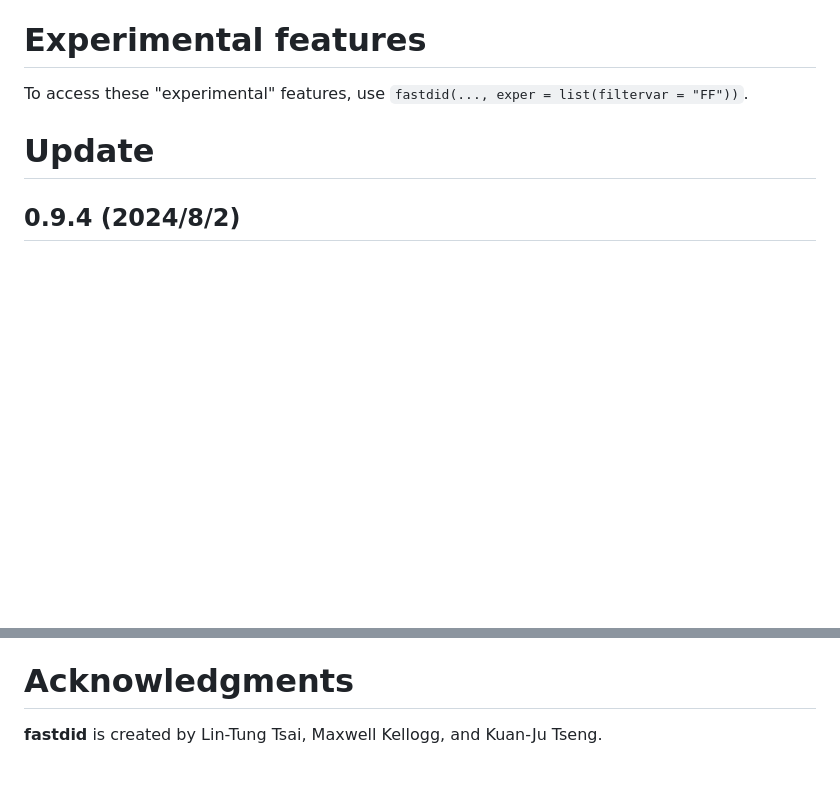
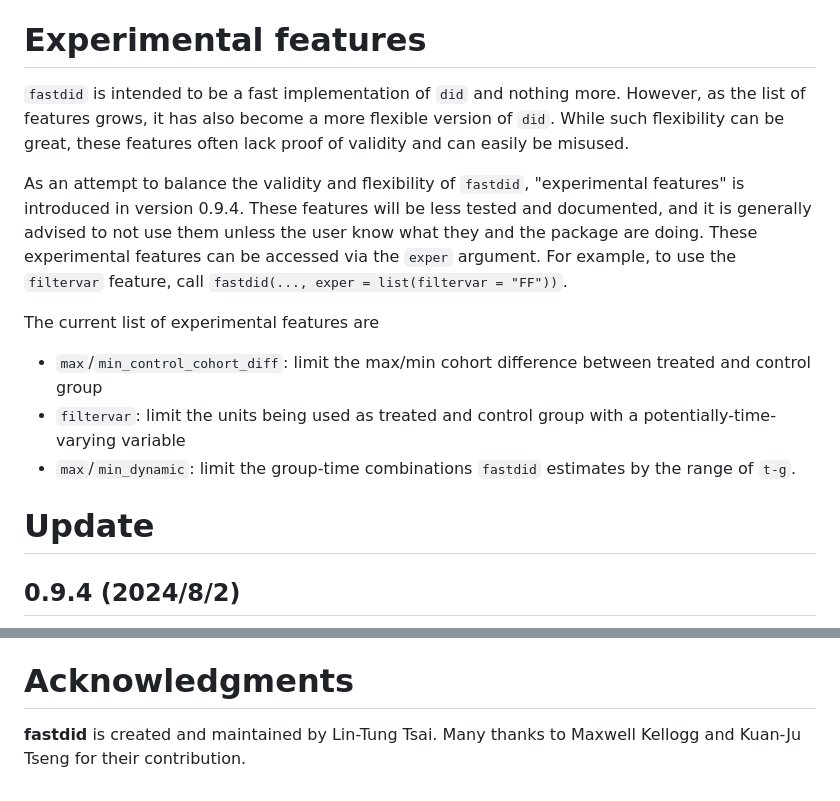
Before and after one commit to TsaiLintung/fastdid, a Markdown page: README.md, 2 parts joined by grey strips. GitHub-like rendering; blank space fills up the shorter version.

```diff
--- a/README.md
+++ b/README.md
@@ -147,8 +147,15 @@ Since **fastdid** is not on CRAN yet, it needs to be converted to R scripts to b
 
 # Experimental features
 
-To access these "experimental" features, use `fastdid(..., exper = list(filtervar = "FF"))`.
+`fastdid` is intended to be a fast implementation of `did` and nothing more. However, as the list of features grows, it has also become a more flexible version of `did`. While such flexibility can be great, these features often lack proof of validity and can easily be misused.
 
+As an attempt to balance the validity and flexibility of `fastdid`, "experimental features" is introduced in version 0.9.4. These features will be less tested and documented, and it is generally advised to not use them unless the user know what they and the package are doing. These experimental features can be accessed via the `exper` argument. For example, to use the `filtervar` feature, call `fastdid(..., exper = list(filtervar = "FF"))`.
+
+The current list of experimental features are
+
+- `max`/`min_control_cohort_diff`: limit the max/min cohort difference between treated and control group
+- `filtervar`: limit the units being used as treated and control group with a potentially-time-varying variable
+- `max`/`min_dynamic`: limit the group-time combinations `fastdid` estimates by the range of `t-g`.
 
 # Update
 
@@ -188,4 +195,4 @@ To access these "experimental" features, use `fastdid(..., exper = list(filterva
 
 # Acknowledgments
 
-**fastdid** is created by Lin-Tung Tsai, Maxwell Kellogg, and Kuan-Ju Tseng.
+**fastdid** is created and maintained by Lin-Tung Tsai. Many thanks to Maxwell Kellogg and Kuan-Ju Tseng for their contribution.
```
